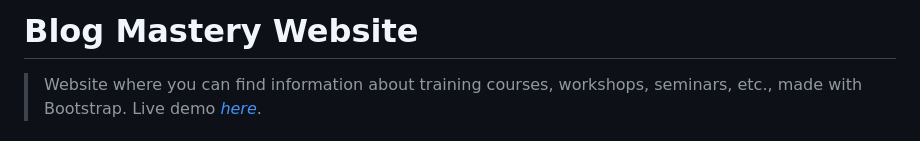
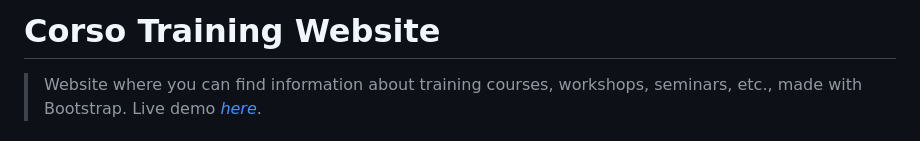
Before and after one commit to iscRamirezAbril/corsoTraining-website, a Markdown page: README.md, the part around the change. Rendered like a GitHub page.

Commit message:
Readme corrections.

```diff
--- a/README.md
+++ b/README.md
@@ -1,4 +1,4 @@
-# Blog Mastery Website
+# Corso Training Website
 > Website where you can find information about training courses, workshops, seminars, etc., made with Bootstrap.
 > Live demo [_here_](https://corso-training-website-gold.vercel.app/).
 
```
